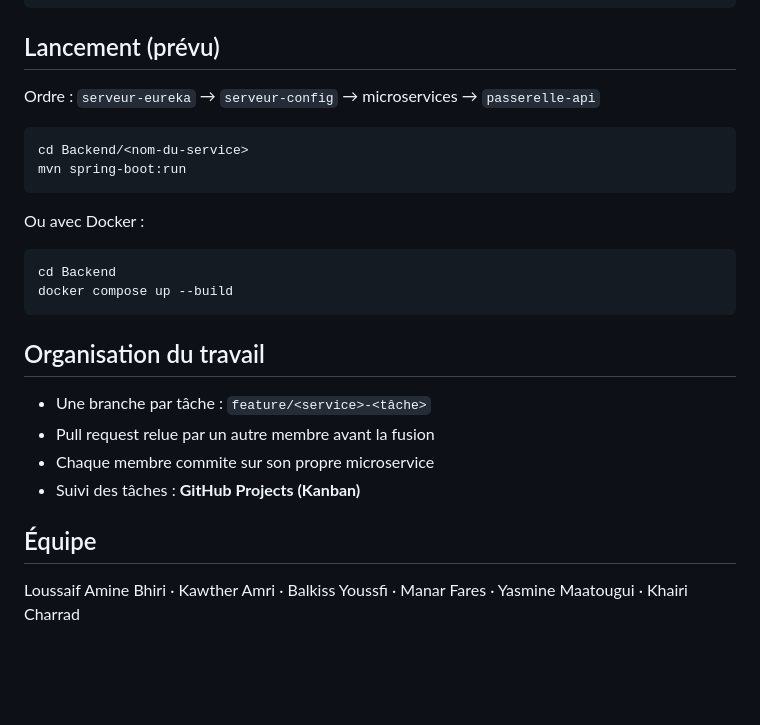
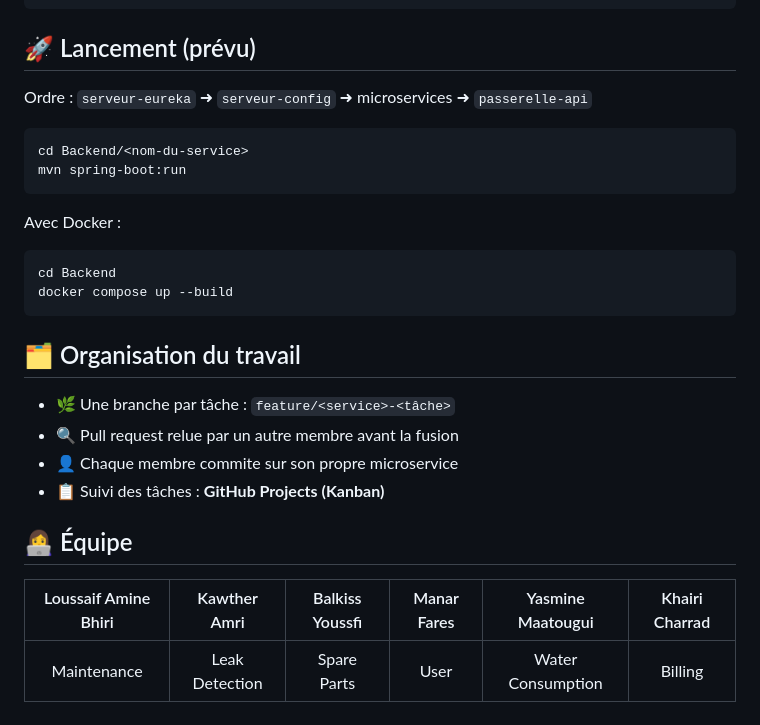
Before and after one commit to kawtheramri/AquaSentinel-Tunisia-4DAS16-G5, a Markdown page: README.md, the part around one of its changes. GitHub-like rendering; blank space fills up the shorter version.

````diff
--- a/README.md
+++ b/README.md
@@ -74,23 +98,29 @@ AquaSentinel-Tunisia-4DAS16-G5/
 └── README.md
 ```
 
-## Lancement (prévu)
-Ordre : `serveur-eureka` → `serveur-config` → microservices → `passerelle-api`
+## 🚀 Lancement (prévu)
+Ordre : `serveur-eureka` ➜ `serveur-config` ➜ microservices ➜ `passerelle-api`
 ```bash
 cd Backend/<nom-du-service>
 mvn spring-boot:run
 ```
-Ou avec Docker :
+Avec Docker :
 ```bash
 cd Backend
 docker compose up --build
 ```
 
-## Organisation du travail
-- Une branche par tâche : `feature/<service>-<tâche>`
-- Pull request relue par un autre membre avant la fusion
-- Chaque membre commite sur son propre microservice
-- Suivi des tâches : **GitHub Projects (Kanban)**
+## 🗂️ Organisation du travail
+- 🌿 Une branche par tâche : `feature/<service>-<tâche>`
+- 🔍 Pull request relue par un autre membre avant la fusion
+- 👤 Chaque membre commite sur son propre microservice
+- 📋 Suivi des tâches : **GitHub Projects (Kanban)**
 
-## Équipe
-Loussaif Amine Bhiri · Kawther Amri · Balkiss Youssfi · Manar Fares · Yasmine Maatougui · Khairi Charrad
+## 👩‍💻 Équipe
+<div align="center">
+
+| Loussaif Amine Bhiri | Kawther Amri | Balkiss Youssfi | Manar Fares | Yasmine Maatougui | Khairi Charrad |
+|:--:|:--:|:--:|:--:|:--:|:--:|
+| Maintenance | Leak Detection | Spare Parts | User | Water Consumption | Billing |
+
+</div>
````
Also changed, not shown: other parts of README.md (+71 -47 lines), Documentation/Diagrams/architecture.png (added).
